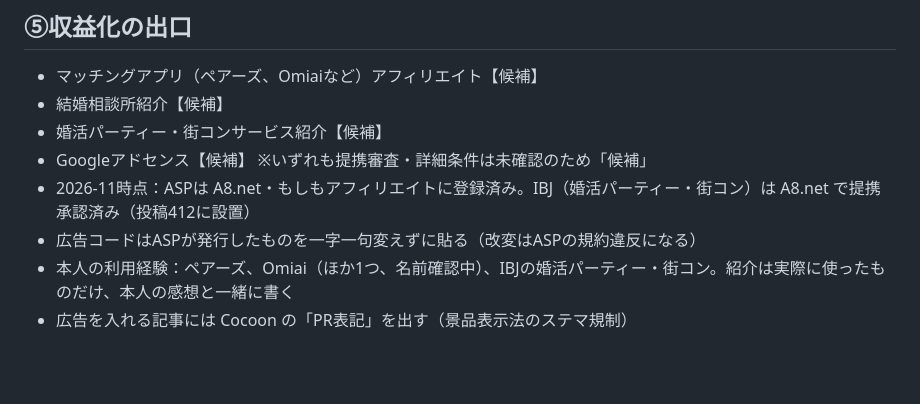
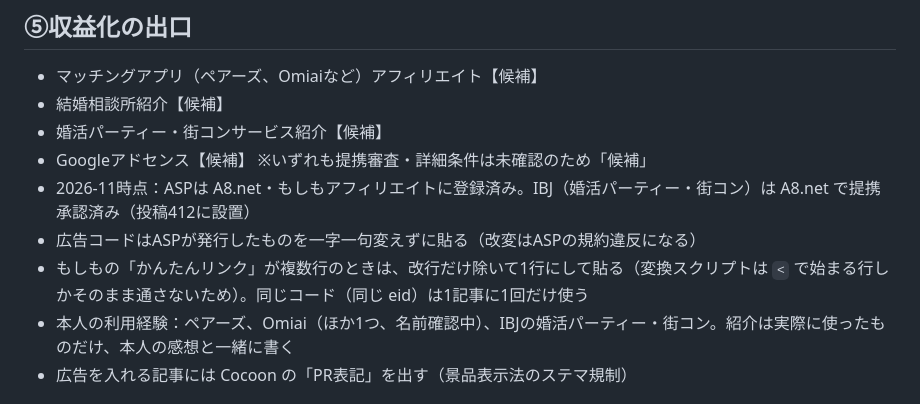
Before and after one commit to koujiroutk0613-lang/-, a Markdown page: ブログジャンル選定/CLAUDE.md, the part around the change. GitHub-like rendering; blank space fills up the shorter version.

```diff
--- a/ブログジャンル選定/CLAUDE.md
+++ b/ブログジャンル選定/CLAUDE.md
@@ -37,6 +37,7 @@
 ※いずれも提携審査・詳細条件は未確認のため「候補」
 - 2026-11時点：ASPは A8.net・もしもアフィリエイトに登録済み。IBJ（婚活パーティー・街コン）は A8.net で提携承認済み（投稿412に設置）
 - 広告コードはASPが発行したものを一字一句変えずに貼る（改変はASPの規約違反になる）
+- もしもの「かんたんリンク」が複数行のときは、改行だけ除いて1行にして貼る（変換スクリプトは `<` で始まる行しかそのまま通さないため）。同じコード（同じ eid）は1記事に1回だけ使う
 - 本人の利用経験：ペアーズ、Omiai（ほか1つ、名前確認中）、IBJの婚活パーティー・街コン。紹介は実際に使ったものだけ、本人の感想と一緒に書く
 - 広告を入れる記事には Cocoon の「PR表記」を出す（景品表示法のステマ規制）
 
```
Also changed, not shown: ブログジャンル選定/作業メモ_ブログ改善.md (+1 -0 lines), ブログジャンル選定/記事_大人のADHDパーフェクトガイド.md (+4 -2 lines).
